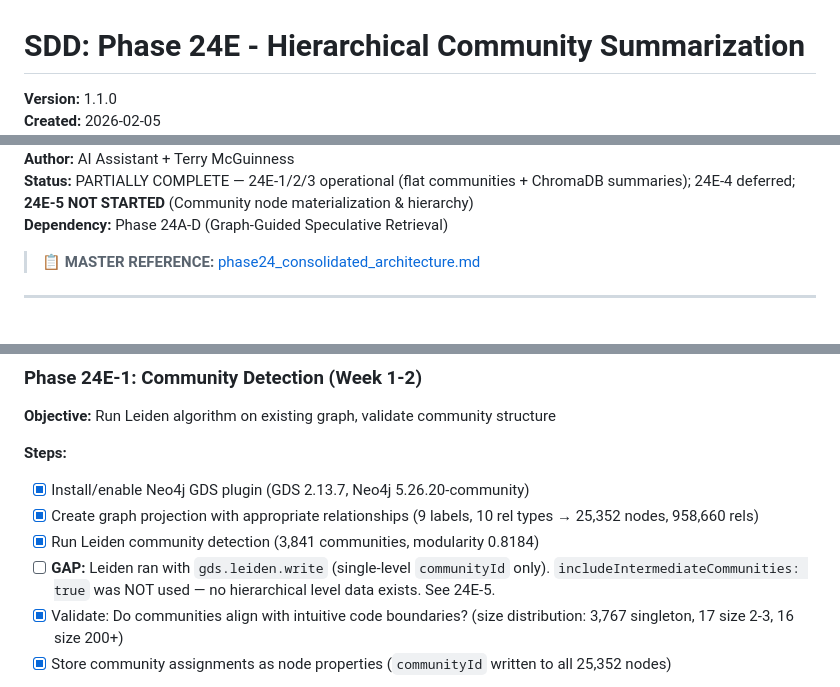
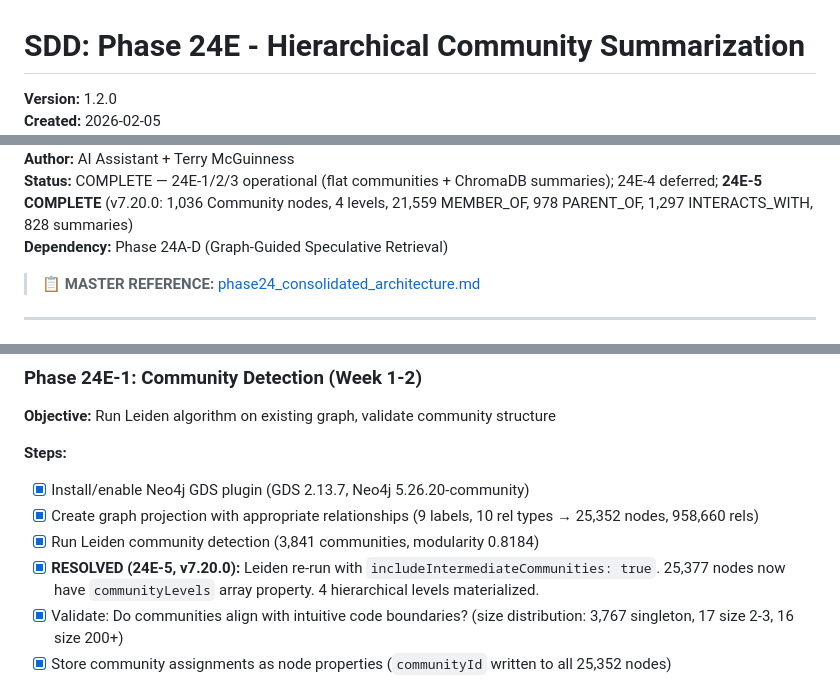
Before and after one commit to TerrenceMcGuinness-NOAA/MDC-MCP-GraphRAG, a Markdown page: sdd_framework/workflows/phase24e_hierarchical_communities.md, 3 parts joined by grey strips. GitHub-like rendering.

```diff
--- a/sdd_framework/workflows/phase24e_hierarchical_communities.md
+++ b/sdd_framework/workflows/phase24e_hierarchical_communities.md
@@ -1,4 +1,4 @@
 # SDD: Phase 24E - Hierarchical Community Summarization
 
-**Version:** 1.1.0
+**Version:** 1.2.0
 **Created:** 2026-02-05
@@ -6,5 +6,5 @@
 **Author:** AI Assistant + Terry McGuinness
-**Status:** PARTIALLY COMPLETE — 24E-1/2/3 operational (flat communities + ChromaDB summaries); 24E-4 deferred; **24E-5 NOT STARTED** (Community node materialization & hierarchy)
+**Status:** COMPLETE — 24E-1/2/3 operational (flat communities + ChromaDB summaries); 24E-4 deferred; **24E-5 COMPLETE** (v7.20.0: 1,036 Community nodes, 4 levels, 21,559 MEMBER_OF, 978 PARENT_OF, 1,297 INTERACTS_WITH, 828 summaries)
 **Dependency:** Phase 24A-D (Graph-Guided Speculative Retrieval)
 
 > **📋 MASTER REFERENCE:** [phase24_consolidated_architecture.md](phase24_consolidated_architecture.md)
@@ -338,7 +338,7 @@ class DualRetrievalRouter {
 - [x] Install/enable Neo4j GDS plugin (GDS 2.13.7, Neo4j 5.26.20-community)
 - [x] Create graph projection with appropriate relationships (9 labels, 10 rel types → 25,352 nodes, 958,660 rels)
 - [x] Run Leiden community detection (3,841 communities, modularity 0.8184)
-- [ ] **GAP:** Leiden ran with `gds.leiden.write` (single-level `communityId` only). `includeIntermediateCommunities: true` was NOT used — no hierarchical level data exists. See 24E-5.
+- [x] **RESOLVED (24E-5, v7.20.0):** Leiden re-run with `includeIntermediateCommunities: true`. 25,377 nodes now have `communityLevels` array property. 4 hierarchical levels materialized.
 - [x] Validate: Do communities align with intuitive code boundaries? (size distribution: 3,767 singleton, 17 size 2-3, 16 size 200+)
 - [x] Store community assignments as node properties (`communityId` written to all 25,352 nodes)
 
```
Also changed, not shown: other parts of sdd_framework/workflows/phase24e_hierarchical_communities.md (+3 -3 lines), sdd_framework/CURRENT_ROADMAP.md (+21 -17 lines).
